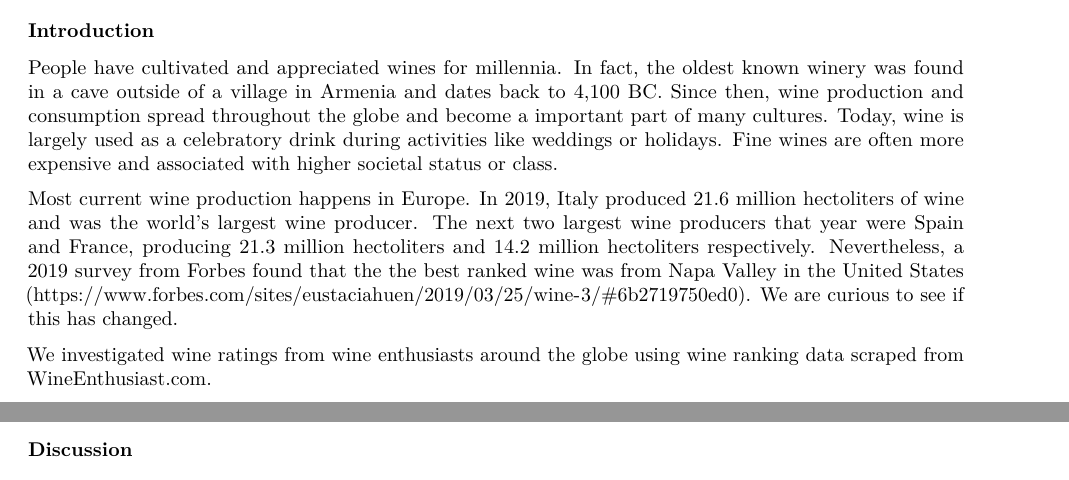
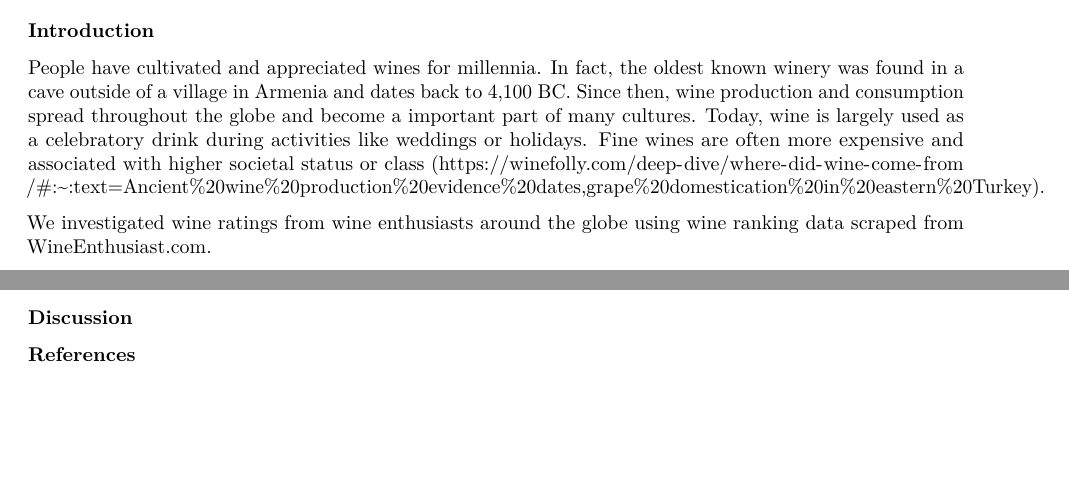
Before and after one commit to hmurrah/sta199-tennistrio-project, an R Markdown document (project.rmd): two parts of pages 1 and 9 of 9, joined at a grey line, cut so that both start at the same text, the shorter picture padded with empty space. Rendered offline with R 4.5, knitr and Pandoc, then LaTeX, with nearby package versions; some code elsewhere in the file could not run offline.

Commit message:
added sources for introduction

```diff
--- a/project.rmd
+++ b/project.rmd
@@ -12,9 +12,8 @@ wine_data <- read_csv("data/winemag-data_first150k.csv")
 
 ### Introduction
 
-People have cultivated and appreciated wines for millennia. In fact, the oldest known winery was found in a cave outside of a village in Armenia and dates back to 4,100 BC. Since then, wine production and consumption spread throughout the globe and become a important part of many cultures. Today, wine is largely used as a celebratory drink during activities like weddings or holidays. Fine wines are often more expensive and associated with higher societal status or class.
+People have cultivated and appreciated wines for millennia. In fact, the oldest known winery was found in a cave outside of a village in Armenia and dates back to 4,100 BC. Since then, wine production and consumption spread throughout the globe and become a important part of many cultures. Today, wine is largely used as a celebratory drink during activities like weddings or holidays. Fine wines are often more expensive and associated with higher societal status or class (https://winefolly.com/deep-dive/where-did-wine-come-from/#:~:text=Ancient%20wine%20production%20evidence%20dates,grape%20domestication%20in%20eastern%20Turkey).
 
-Most current wine production happens in Europe. In 2019, Italy produced 21.6 million hectoliters of wine and was the world's largest wine producer. The next two largest wine producers that year were Spain and France, producing 21.3 million hectoliters and 14.2 million hectoliters respectively. Nevertheless, a 2019 survey from Forbes found that the the best ranked wine was from Napa Valley in the United States (https://www.forbes.com/sites/eustaciahuen/2019/03/25/wine-3/#6b2719750ed0). We are curious to see if this has changed.
 
 We investigated wine ratings from wine enthusiasts around the globe using wine ranking data scraped from WineEnthusiast.com.
 
```
Also changed, not shown: project.rmd (4 more changed lines).
